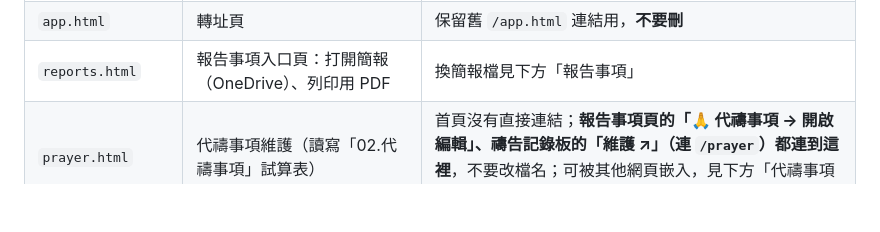
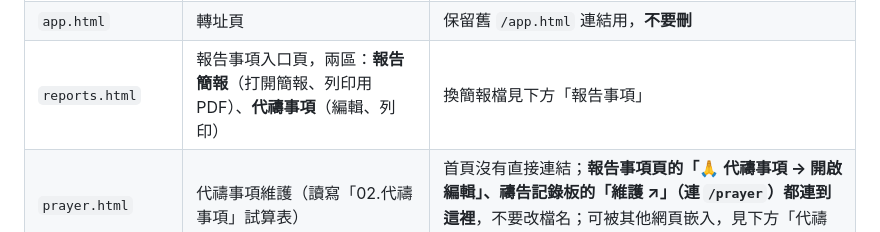
Before and after one commit to TJCLiMing/News, a Markdown page: CLAUDE.md, the part around the change. Rendered like a GitHub page; blank space fills up the shorter version.

Commit message:
docs: 檔案總表的 reports.html 說明改成兩區

```diff
--- a/CLAUDE.md
+++ b/CLAUDE.md
@@ -57,7 +57,7 @@ liming-tjc.org/        → index.html（外殼，全螢幕 iframe）
 | `photos.html` | 相簿頁 | **LINE 官方帳號圖文選單 F 直接連到它**，不要改檔名或刪除 |
 | `schedule.html` | 安排表**單頁版**（獨立呼叫 API 讀安排表圖檔）| 網站內沒有頁面連到它，但 **LINE 官方帳號圖文選單 E 直接連到它**，不要改檔名或刪除；`home.html` 內也有同樣的安排表區塊 |
 | `app.html` | 轉址頁 | 保留舊 `/app.html` 連結用，**不要刪** |
-| `reports.html` | 報告事項入口頁：打開簡報（OneDrive）、列印用 PDF | 換簡報檔見下方「報告事項」 |
+| `reports.html` | 報告事項入口頁，兩區：**報告簡報**（打開簡報、列印用 PDF）、**代禱事項**（編輯、列印）| 換簡報檔見下方「報告事項」 |
 | `prayer.html` | 代禱事項維護（讀寫「02.代禱事項」試算表）| 首頁沒有直接連結；**報告事項頁的「🙏 代禱事項 → 開啟編輯」、禱告記錄板的「維護 ↗」（連 `/prayer`）都連到這裡**，不要改檔名；可被其他網頁嵌入，見下方「代禱事項維護」 |
 | `frame-nav.js` | iframe 內的連結導向控制 | 新增可嵌入網域時要改（`index.html` 也要同步改）|
 | `sw.js` | Service Worker（離線快取）| 見下方版本規則 |
```
